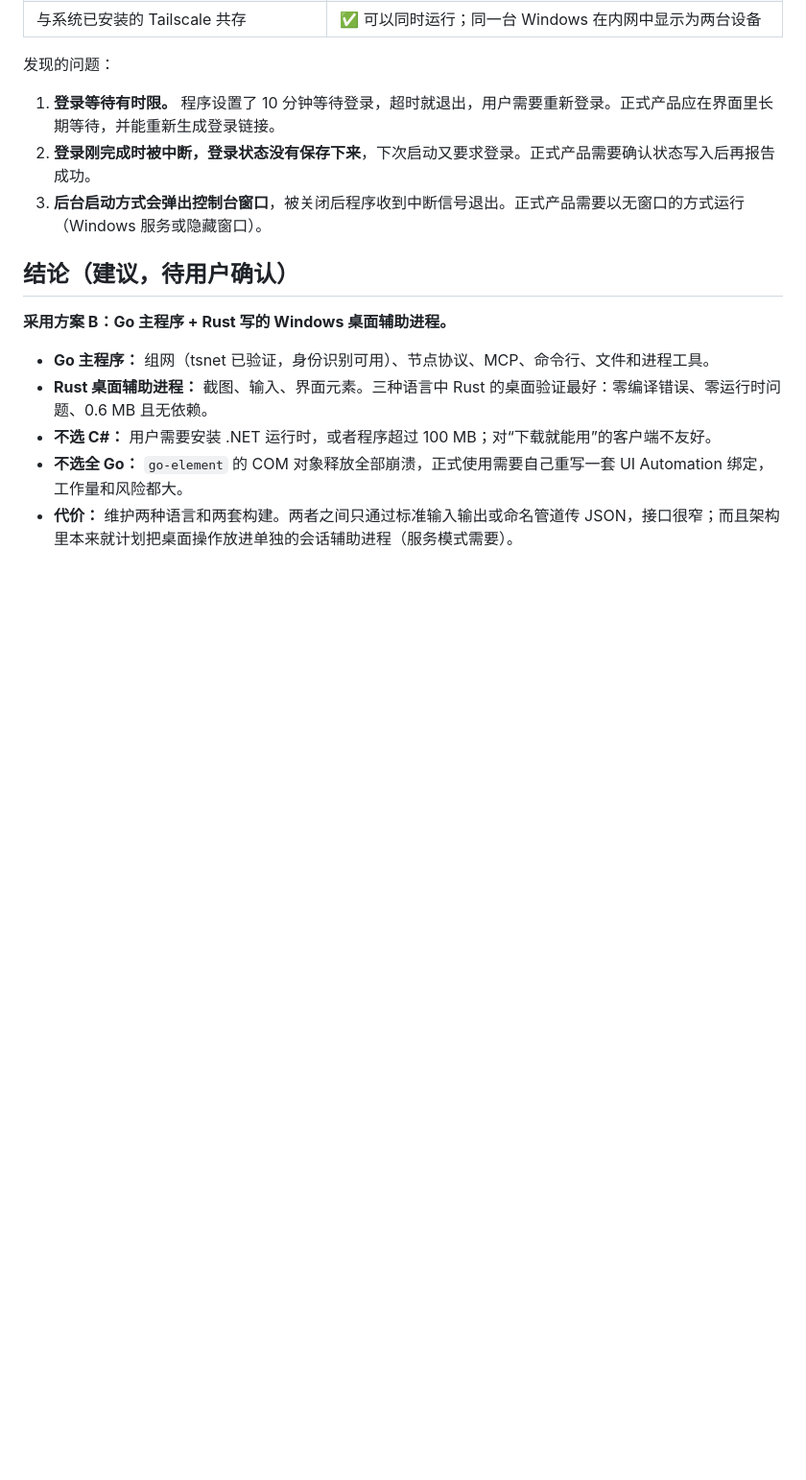
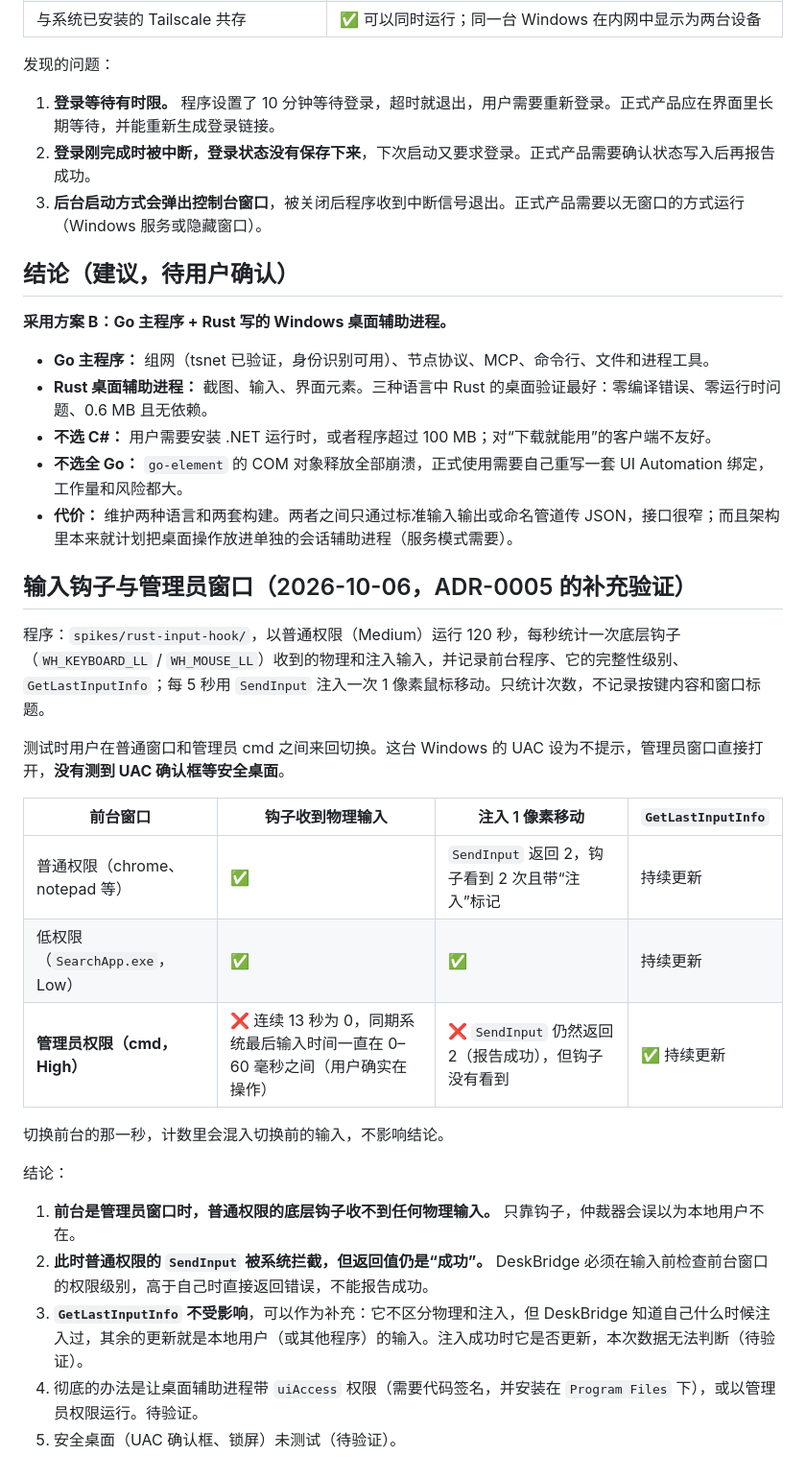
Before and after one commit to Richard2091/DeskBridge, a Markdown page: spikes/results.md, the part around the change. Shown at 96% size. Drawn GitHub-style; blank space fills up the shorter version.

```diff
--- a/spikes/results.md
+++ b/spikes/results.md
@@ -63,3 +63,25 @@
 - **不选 C#：** 用户需要安装 .NET 运行时，或者程序超过 100 MB；对“下载就能用”的客户端不友好。
 - **不选全 Go：** `go-element` 的 COM 对象释放全部崩溃，正式使用需要自己重写一套 UI Automation 绑定，工作量和风险都大。
 - **代价：** 维护两种语言和两套构建。两者之间只通过标准输入输出或命名管道传 JSON，接口很窄；而且架构里本来就计划把桌面操作放进单独的会话辅助进程（服务模式需要）。
+
+## 输入钩子与管理员窗口（2026-10-06，ADR-0005 的补充验证）
+
+程序：`spikes/rust-input-hook/`，以普通权限（Medium）运行 120 秒，每秒统计一次底层钩子（`WH_KEYBOARD_LL` / `WH_MOUSE_LL`）收到的物理和注入输入，并记录前台程序、它的完整性级别、`GetLastInputInfo`；每 5 秒用 `SendInput` 注入一次 1 像素鼠标移动。只统计次数，不记录按键内容和窗口标题。
+
+测试时用户在普通窗口和管理员 cmd 之间来回切换。这台 Windows 的 UAC 设为不提示，管理员窗口直接打开，**没有测到 UAC 确认框等安全桌面**。
+
+| 前台窗口 | 钩子收到物理输入 | 注入 1 像素移动 | `GetLastInputInfo` |
+|---|---|---|---|
+| 普通权限（chrome、notepad 等） | ✅ | `SendInput` 返回 2，钩子看到 2 次且带“注入”标记 | 持续更新 |
+| 低权限（`SearchApp.exe`，Low） | ✅ | ✅ | 持续更新 |
+| **管理员权限（cmd，High）** | ❌ 连续 13 秒为 0，同期系统最后输入时间一直在 0–60 毫秒之间（用户确实在操作） | ❌ `SendInput` 仍然返回 2（报告成功），但钩子没有看到 | ✅ 持续更新 |
+
+切换前台的那一秒，计数里会混入切换前的输入，不影响结论。
+
+结论：
+
+1. **前台是管理员窗口时，普通权限的底层钩子收不到任何物理输入。** 只靠钩子，仲裁器会误以为本地用户不在。
+2. **此时普通权限的 `SendInput` 被系统拦截，但返回值仍是“成功”。** DeskBridge 必须在输入前检查前台窗口的权限级别，高于自己时直接返回错误，不能报告成功。
+3. **`GetLastInputInfo` 不受影响**，可以作为补充：它不区分物理和注入，但 DeskBridge 知道自己什么时候注入过，其余的更新就是本地用户（或其他程序）的输入。注入成功时它是否更新，本次数据无法判断（待验证）。
+4. 彻底的办法是让桌面辅助进程带 `uiAccess` 权限（需要代码签名，并安装在 `Program Files` 下），或以管理员权限运行。待验证。
+5. 安全桌面（UAC 确认框、锁屏）未测试（待验证）。
```
Also changed, not shown: docs/decisions/adr-0005-desktop-control-arbitration.md (+19 -4 lines).
